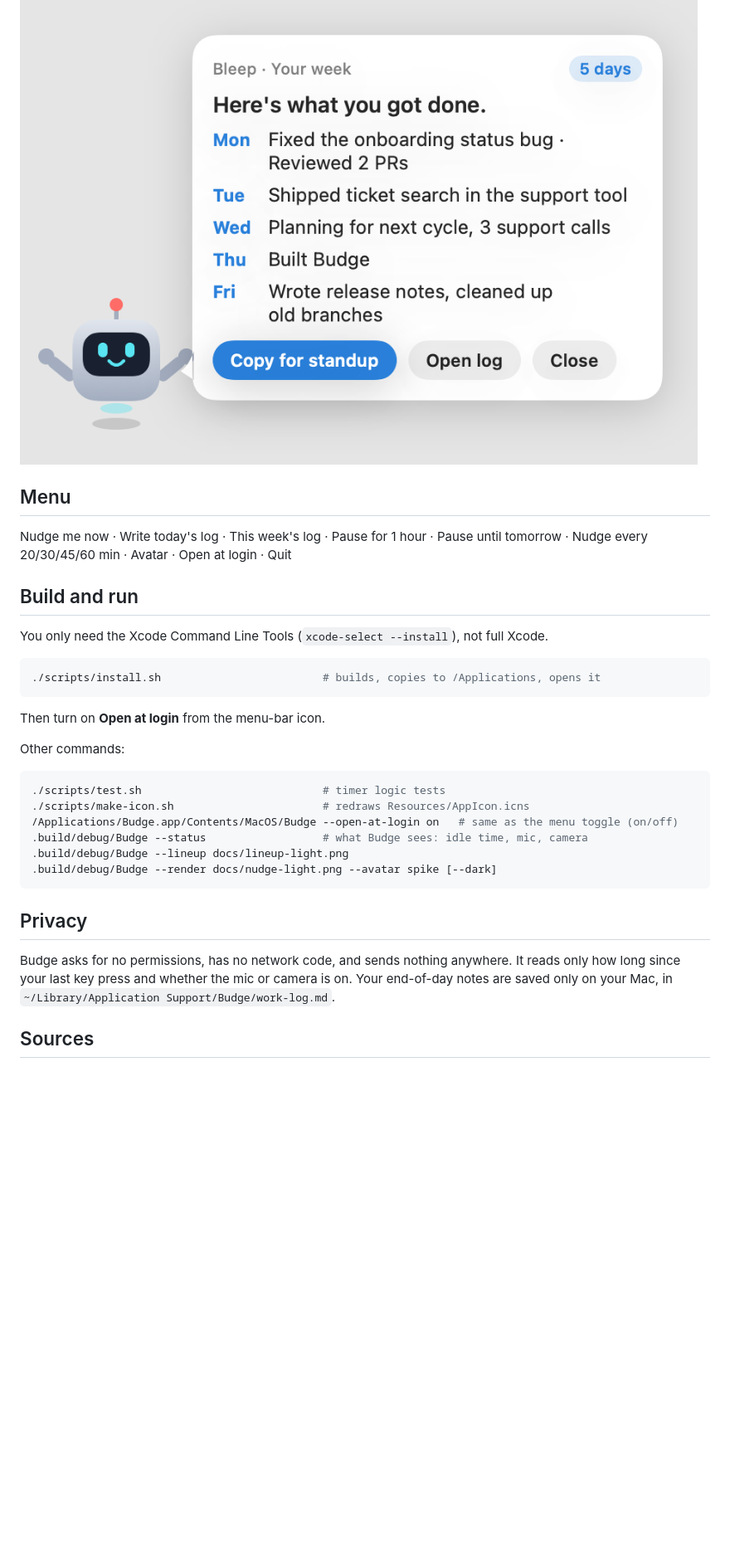
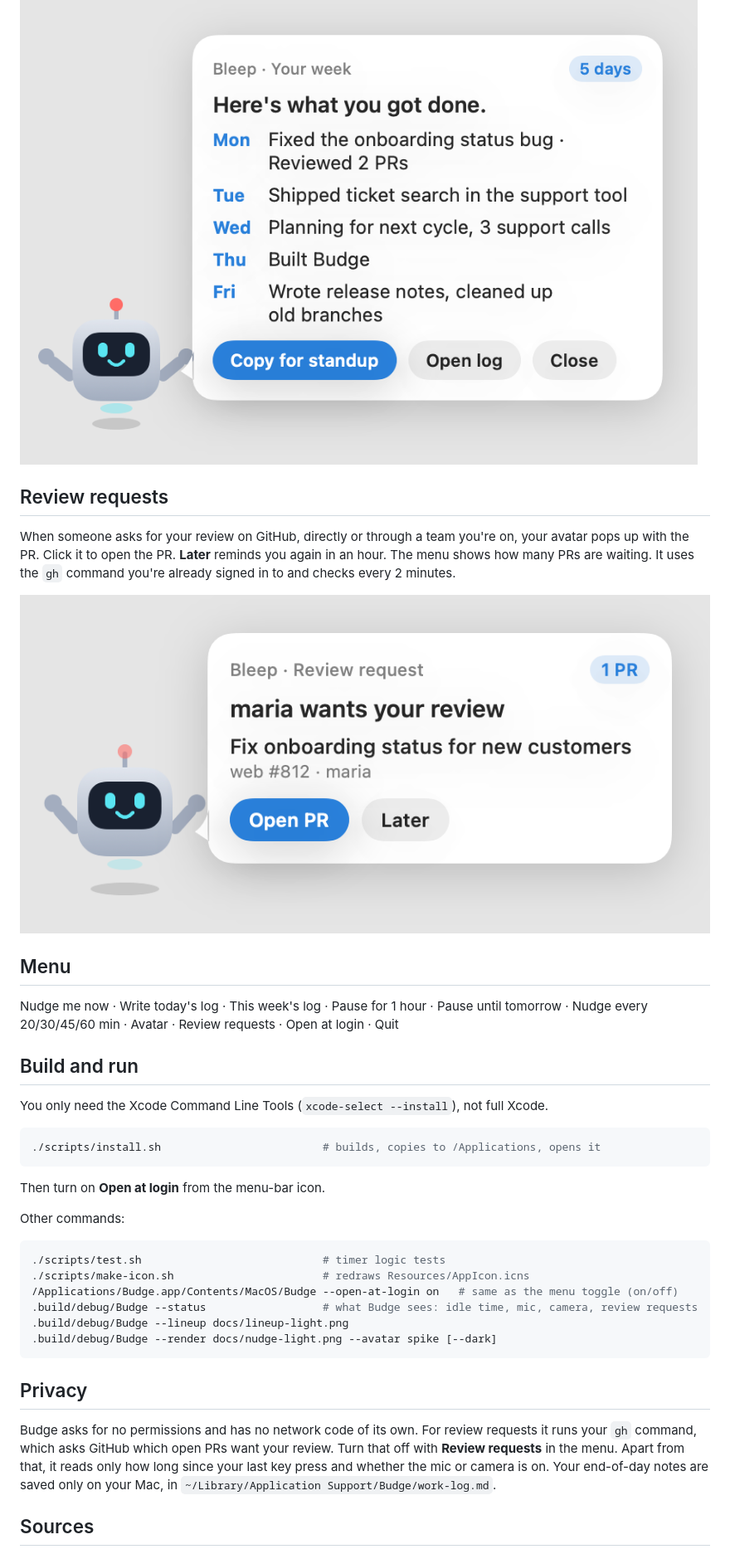
Before and after one commit to Satish627/budge, a Markdown page: README.md, the part around the change. Shown at 83% size. Drawn GitHub-style; pictures changed too: docs/review-light.png (added); blank space fills up the shorter version.

````diff
--- a/README.md
+++ b/README.md
@@ -31,9 +31,15 @@ From 16:00, once a day, your avatar asks what you finished today. On Fridays, sa
 
 ![Your week](docs/week-light.png)
 
+## Review requests
+
+When someone asks for your review on GitHub, directly or through a team you're on, your avatar pops up with the PR. Click it to open the PR. **Later** reminds you again in an hour. The menu shows how many PRs are waiting. It uses the `gh` command you're already signed in to and checks every 2 minutes.
+
+![A review request](docs/review-light.png)
+
 ## Menu
 
-Nudge me now · Write today's log · This week's log · Pause for 1 hour · Pause until tomorrow · Nudge every 20/30/45/60 min · Avatar · Open at login · Quit
+Nudge me now · Write today's log · This week's log · Pause for 1 hour · Pause until tomorrow · Nudge every 20/30/45/60 min · Avatar · Review requests · Open at login · Quit
 
 ## Build and run
 
@@ -51,14 +57,14 @@ Other commands:
 ./scripts/test.sh                            # timer logic tests
 ./scripts/make-icon.sh                       # redraws Resources/AppIcon.icns
 /Applications/Budge.app/Contents/MacOS/Budge --open-at-login on   # same as the menu toggle (on/off)
-.build/debug/Budge --status                  # what Budge sees: idle time, mic, camera
+.build/debug/Budge --status                  # what Budge sees: idle time, mic, camera, review requests
 .build/debug/Budge --lineup docs/lineup-light.png
 .build/debug/Budge --render docs/nudge-light.png --avatar spike [--dark]
 ```
 
 ## Privacy
 
-Budge asks for no permissions, has no network code, and sends nothing anywhere. It reads only how long since your last key press and whether the mic or camera is on. Your end-of-day notes are saved only on your Mac, in `~/Library/Application Support/Budge/work-log.md`.
+Budge asks for no permissions and has no network code of its own. For review requests it runs your `gh` command, which asks GitHub which open PRs want your review. Turn that off with **Review requests** in the menu. Apart from that, it reads only how long since your last key press and whether the mic or camera is on. Your end-of-day notes are saved only on your Mac, in `~/Library/Application Support/Budge/work-log.md`.
 
 ## Sources
 
````
Also changed, not shown: 5 other files.
